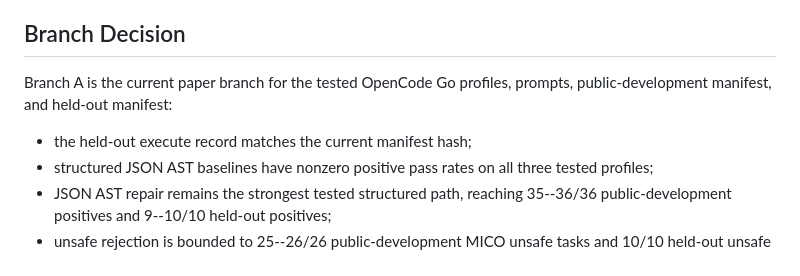
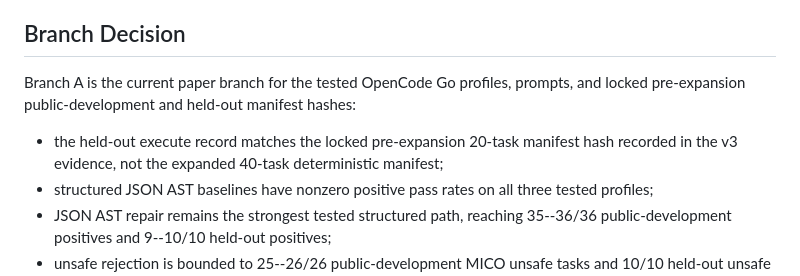
Before and after one commit to NayCheno/mico, a Markdown page: docs/24_llm_matrix_v3.md, the part around the change. Drawn GitHub-style.

Commit message:
docs(llm): lock v3 manifest boundary

```diff
--- a/docs/24_llm_matrix_v3.md
+++ b/docs/24_llm_matrix_v3.md
@@ -103,9 +103,12 @@ hashes, table hashes, provenance, token/cost status, and v4 non-claim boundary.
 ## Branch Decision
 
 Branch A is the current paper branch for the tested OpenCode Go profiles,
-prompts, public-development manifest, and held-out manifest:
+prompts, and locked pre-expansion public-development and held-out manifest
+hashes:
 
-- the held-out execute record matches the current manifest hash;
+- the held-out execute record matches the locked pre-expansion 20-task manifest
+  hash recorded in the v3 evidence, not the expanded 40-task deterministic
+  manifest;
 - structured JSON AST baselines have nonzero positive pass rates on all three
   tested profiles;
 - JSON AST repair remains the strongest tested structured path, reaching
```
Also changed, not shown: docs/13_architecture_audit.md (+3 -2 lines).
